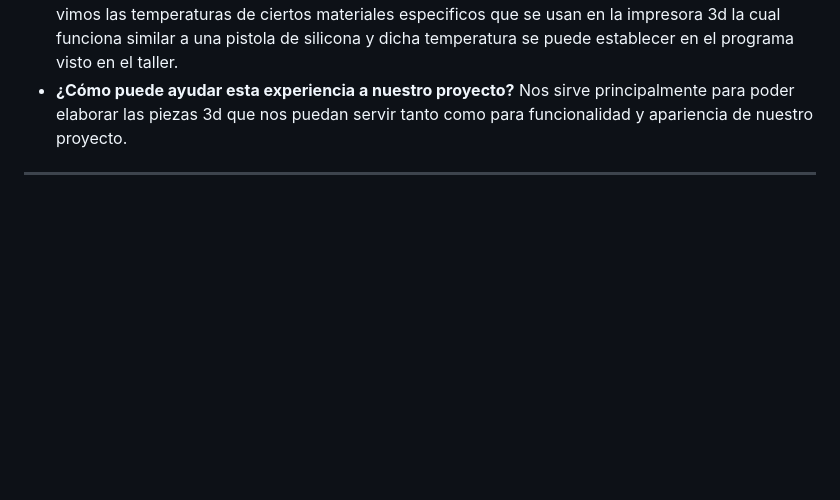
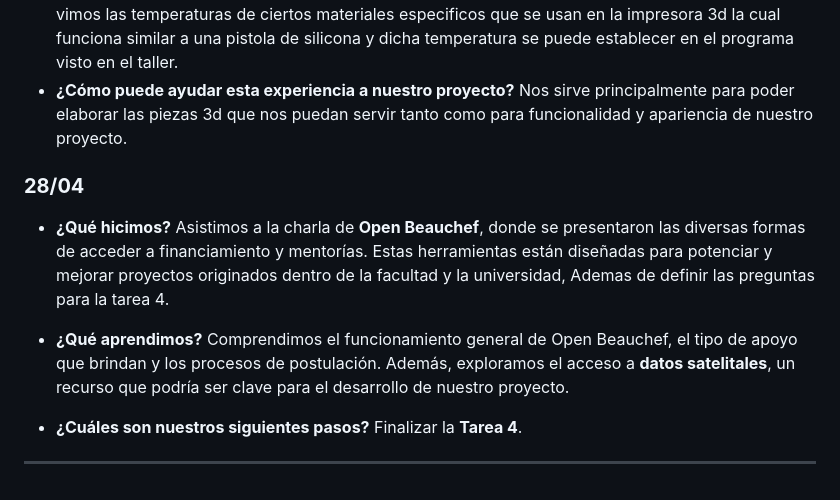
Before and after one commit to F-Patata2008/Wallis, a Markdown page: README.md, the part around the change. Drawn GitHub-style; blank space fills up the shorter version.

Commit message:
Add notes from Open Beauchef talk and next steps

```diff
--- a/README.md
+++ b/README.md
@@ -216,4 +216,18 @@ Aprendimos a poder agendar una hora dentro del fablab para poder imprimir, vimos
 - **¿Cómo puede ayudar esta experiencia a nuestro proyecto?**
 Nos sirve principalmente para poder elaborar las piezas 3d que nos puedan servir tanto como para funcionalidad y apariencia de nuestro proyecto.
 
+
+
+
+### **28/04**
+
+* **¿Qué hicimos?**
+    Asistimos a la charla de **Open Beauchef**, donde se presentaron las diversas formas de acceder a financiamiento y mentorías. Estas herramientas están diseñadas para potenciar y mejorar proyectos originados dentro de la facultad y la universidad, Ademas de definir las preguntas para la tarea 4.
+
+* **¿Qué aprendimos?**
+    Comprendimos el funcionamiento general de Open Beauchef, el tipo de apoyo que brindan y los procesos de postulación. Además, exploramos el acceso a **datos satelitales**, un recurso que podría ser clave para el desarrollo de nuestro proyecto.
+
+* **¿Cuáles son nuestros siguientes pasos?**
+    Finalizar la **Tarea 4**.
+
 ---
```
